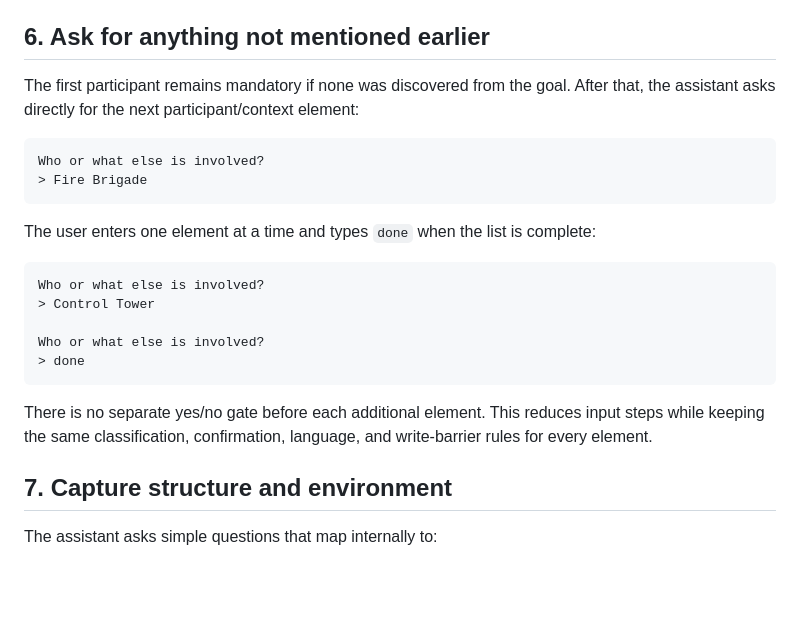
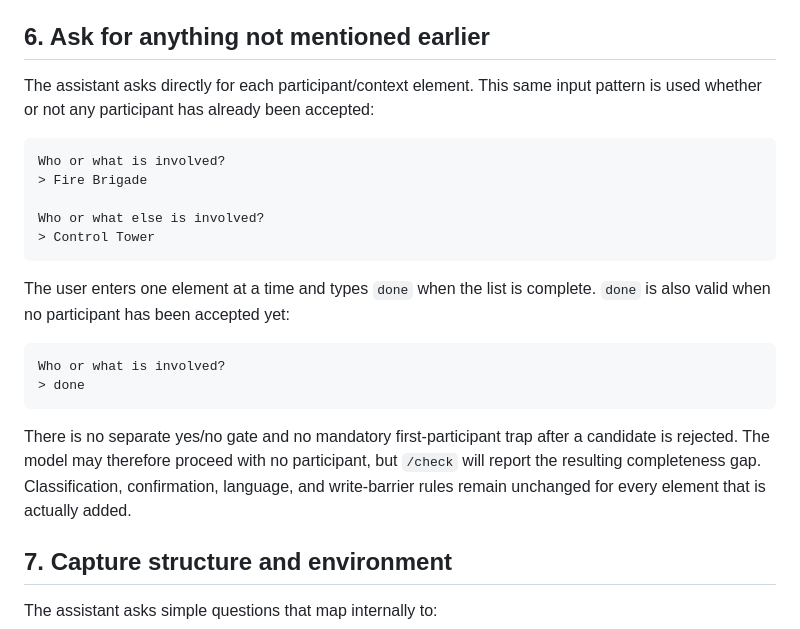
Before and after one commit to fabricionicolato1323-cyber/MBSE-App, a Markdown page: MODEL_CREATION_SEQUENCE.md, the part around the change. GitHub-like rendering; blank space fills up the shorter version.

Commit message:
Document participant done behavior

````diff
--- a/MODEL_CREATION_SEQUENCE.md
+++ b/MODEL_CREATION_SEQUENCE.md
@@ -106,27 +106,30 @@ nodes.
 
 ## 6. Ask for anything not mentioned earlier
 
-The first participant remains mandatory if none was discovered from the goal.
-After that, the assistant asks directly for the next participant/context element:
+The assistant asks directly for each participant/context element. This same
+input pattern is used whether or not any participant has already been accepted:
 
 ```text
+Who or what is involved?
+> Fire Brigade
+
 Who or what else is involved?
-> Fire Brigade
+> Control Tower
 ```
 
-The user enters one element at a time and types `done` when the list is complete:
+The user enters one element at a time and types `done` when the list is complete.
+`done` is also valid when no participant has been accepted yet:
 
 ```text
-Who or what else is involved?
-> Control Tower
-
-Who or what else is involved?
+Who or what is involved?
 > done
 ```
 
-There is no separate yes/no gate before each additional element. This reduces
-input steps while keeping the same classification, confirmation, language, and
-write-barrier rules for every element.
+There is no separate yes/no gate and no mandatory first-participant trap after a
+candidate is rejected. The model may therefore proceed with no participant, but
+`/check` will report the resulting completeness gap. Classification,
+confirmation, language, and write-barrier rules remain unchanged for every
+element that is actually added.
 
 ## 7. Capture structure and environment
 
````
